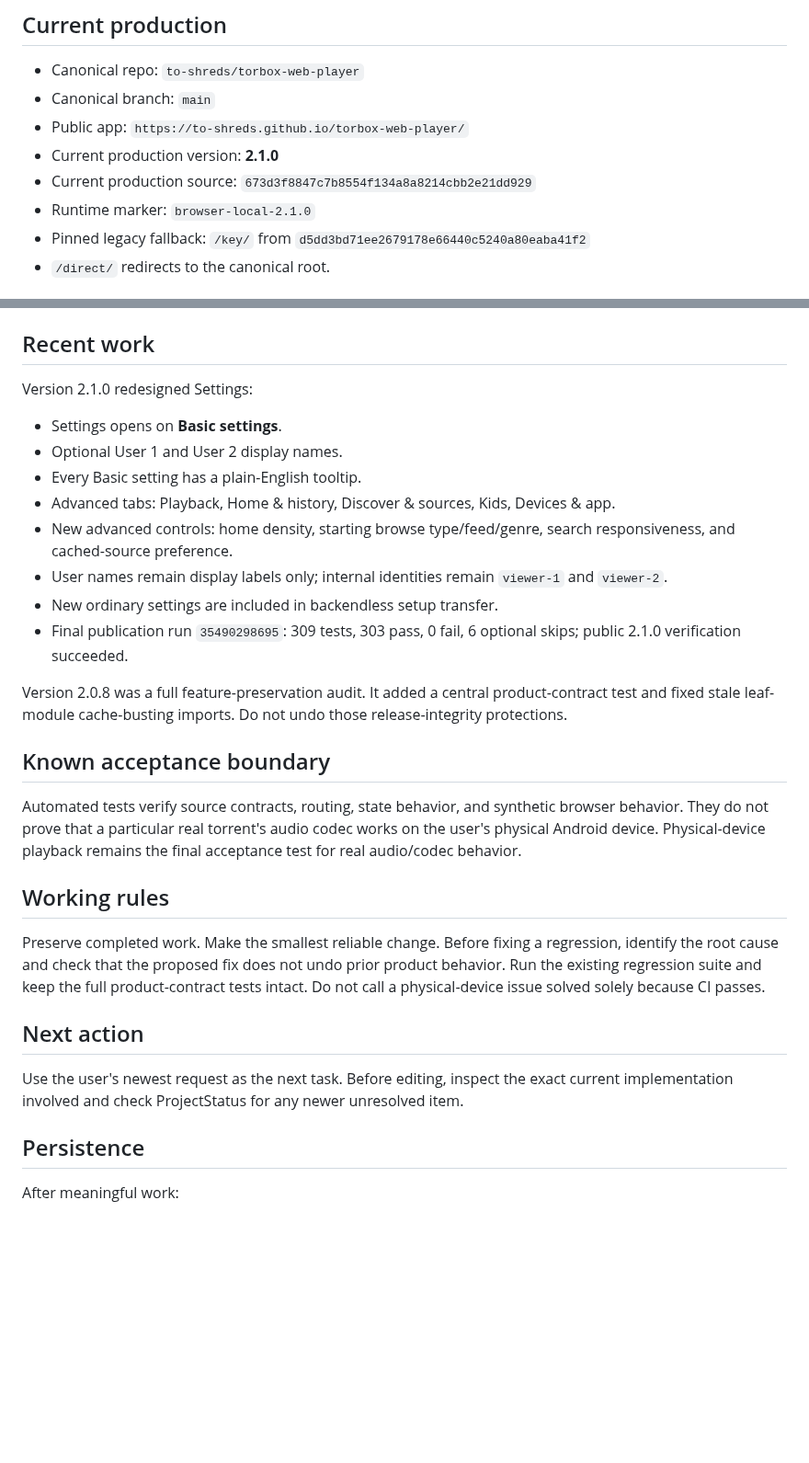
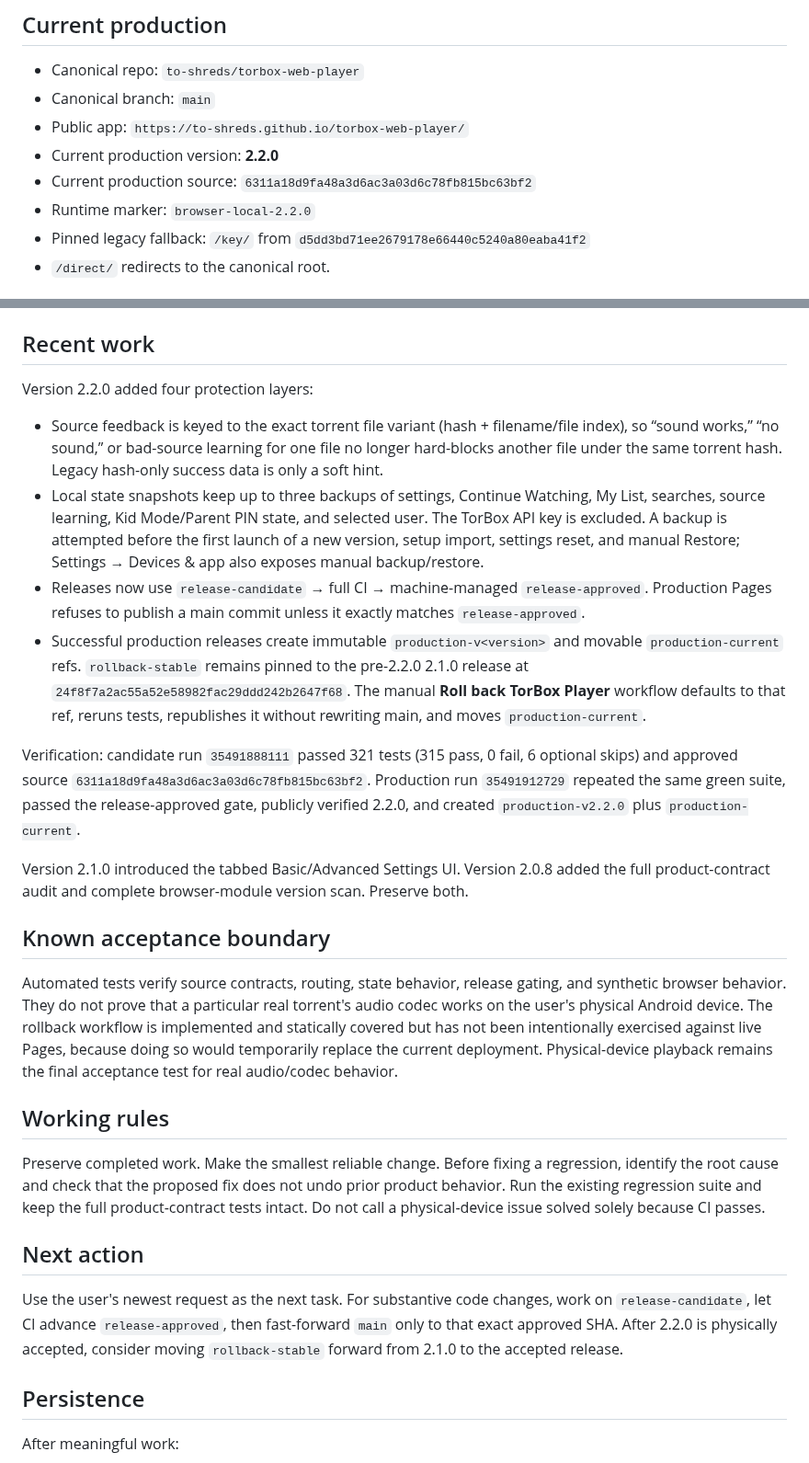
Before and after one commit to to-shreds/torbox-web-player, a Markdown page: HANDOFF.md, 2 parts joined by grey strips. Shown at 92% size. Rendered like a GitHub page; blank space fills up the shorter version.

Commit message:
Update TorBox handoff for 2.2 protection release

```diff
--- a/HANDOFF.md
+++ b/HANDOFF.md
@@ -16,9 +16,9 @@ If this file conflicts with the repo, the repo controls substance. If it conflic
 - Canonical repo: `to-shreds/torbox-web-player`
 - Canonical branch: `main`
 - Public app: `https://to-shreds.github.io/torbox-web-player/`
-- Current production version: **2.1.0**
-- Current production source: `673d3f8847c7b8554f134a8a8214cbb2e21dd929`
-- Runtime marker: `browser-local-2.1.0`
+- Current production version: **2.2.0**
+- Current production source: `6311a18d9fa48a3d6ac3a03d6c78fb815bc63bf2`
+- Runtime marker: `browser-local-2.2.0`
 - Pinned legacy fallback: `/key/` from `d5dd3bd71ee2679178e66440c5240a80eaba41f2`
 - `/direct/` redirects to the canonical root.
 
@@ -30,22 +30,20 @@ Preserve: browse/search, title and episode UI, automatic source choice, direct T
 
 ## Recent work
 
-Version 2.1.0 redesigned Settings:
+Version 2.2.0 added four protection layers:
 
-- Settings opens on **Basic settings**.
-- Optional User 1 and User 2 display names.
-- Every Basic setting has a plain-English tooltip.
-- Advanced tabs: Playback, Home & history, Discover & sources, Kids, Devices & app.
-- New advanced controls: home density, starting browse type/feed/genre, search responsiveness, and cached-source preference.
-- User names remain display labels only; internal identities remain `viewer-1` and `viewer-2`.
-- New ordinary settings are included in backendless setup transfer.
-- Final publication run `35490298695`: 309 tests, 303 pass, 0 fail, 6 optional skips; public 2.1.0 verification succeeded.
+- Source feedback is keyed to the exact torrent file variant (hash + filename/file index), so “sound works,” “no sound,” or bad-source learning for one file no longer hard-blocks another file under the same torrent hash. Legacy hash-only success data is only a soft hint.
+- Local state snapshots keep up to three backups of settings, Continue Watching, My List, searches, source learning, Kid Mode/Parent PIN state, and selected user. The TorBox API key is excluded. A backup is attempted before the first launch of a new version, setup import, settings reset, and manual Restore; Settings → Devices & app also exposes manual backup/restore.
+- Releases now use `release-candidate` → full CI → machine-managed `release-approved`. Production Pages refuses to publish a main commit unless it exactly matches `release-approved`.
+- Successful production releases create immutable `production-v<version>` and movable `production-current` refs. `rollback-stable` remains pinned to the pre-2.2.0 2.1.0 release at `24f8f7a2ac55a52e58982fac29ddd242b2647f68`. The manual **Roll back TorBox Player** workflow defaults to that ref, reruns tests, republishes it without rewriting main, and moves `production-current`.
 
-Version 2.0.8 was a full feature-preservation audit. It added a central product-contract test and fixed stale leaf-module cache-busting imports. Do not undo those release-integrity protections.
+Verification: candidate run `35491888111` passed 321 tests (315 pass, 0 fail, 6 optional skips) and approved source `6311a18d9fa48a3d6ac3a03d6c78fb815bc63bf2`. Production run `35491912729` repeated the same green suite, passed the release-approved gate, publicly verified 2.2.0, and created `production-v2.2.0` plus `production-current`.
+
+Version 2.1.0 introduced the tabbed Basic/Advanced Settings UI. Version 2.0.8 added the full product-contract audit and complete browser-module version scan. Preserve both.
 
 ## Known acceptance boundary
 
-Automated tests verify source contracts, routing, state behavior, and synthetic browser behavior. They do not prove that a particular real torrent's audio codec works on the user's physical Android device. Physical-device playback remains the final acceptance test for real audio/codec behavior.
+Automated tests verify source contracts, routing, state behavior, release gating, and synthetic browser behavior. They do not prove that a particular real torrent's audio codec works on the user's physical Android device. The rollback workflow is implemented and statically covered but has not been intentionally exercised against live Pages, because doing so would temporarily replace the current deployment. Physical-device playback remains the final acceptance test for real audio/codec behavior.
 
 ## Working rules
 
@@ -53,7 +51,7 @@ Preserve completed work. Make the smallest reliable change. Before fixing a regr
 
 ## Next action
 
-Use the user's newest request as the next task. Before editing, inspect the exact current implementation involved and check ProjectStatus for any newer unresolved item.
+Use the user's newest request as the next task. For substantive code changes, work on `release-candidate`, let CI advance `release-approved`, then fast-forward `main` only to that exact approved SHA. After 2.2.0 is physically accepted, consider moving `rollback-stable` forward from 2.1.0 to the accepted release.
 
 ## Persistence
 
```
